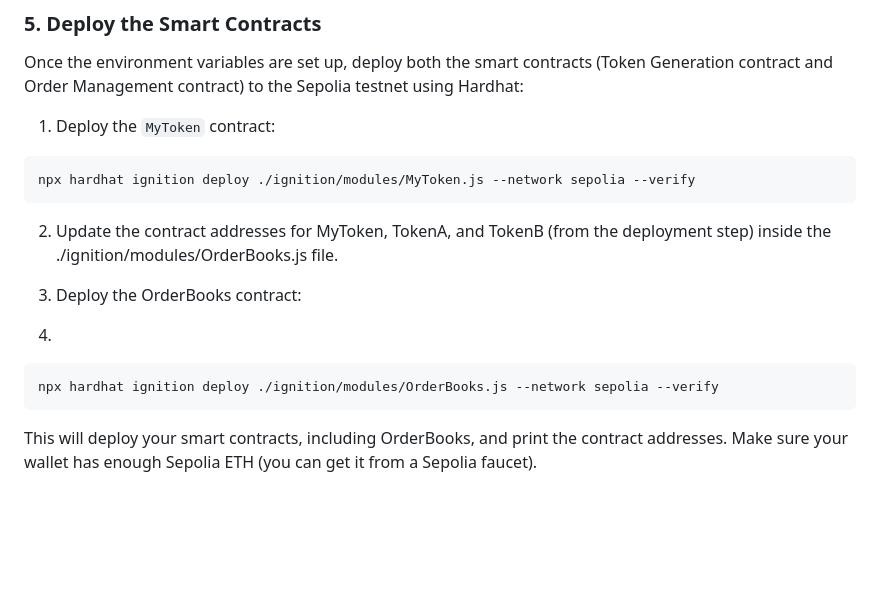
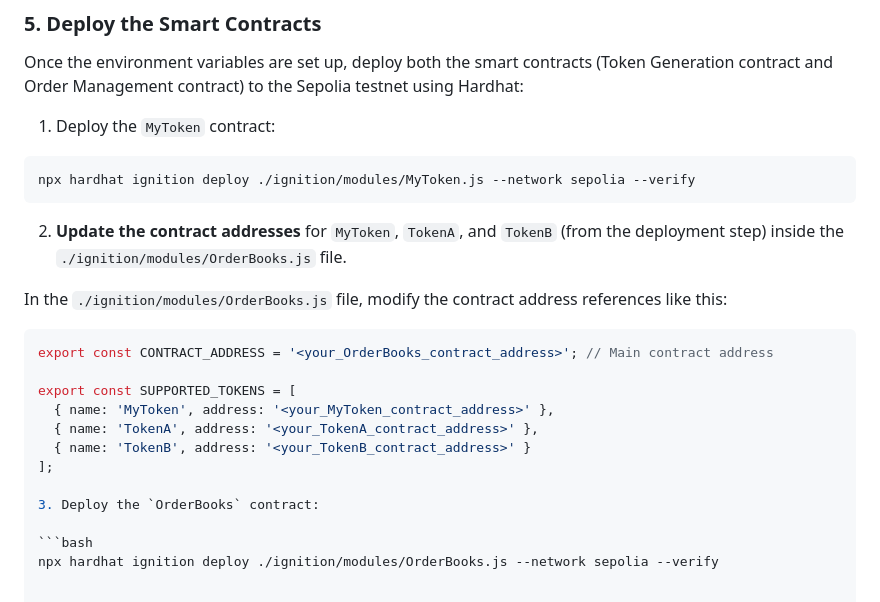
Before and after one commit to nrsteja/CZ4153_Project, a Markdown page: README.md, the part around the change. Drawn GitHub-style; blank space fills up the shorter version.

````diff
--- a/README.md
+++ b/README.md
@@ -70,11 +70,20 @@ Once the environment variables are set up, deploy both the smart contracts (Toke
 ```bash
 npx hardhat ignition deploy ./ignition/modules/MyToken.js --network sepolia --verify
 ```
-2. Update the contract addresses for MyToken, TokenA, and TokenB (from the deployment step) inside the ./ignition/modules/OrderBooks.js file.
+2. **Update the contract addresses** for `MyToken`, `TokenA`, and `TokenB` (from the deployment step) inside the `./ignition/modules/OrderBooks.js` file.
 
-3. Deploy the OrderBooks contract:
-4.
+In the `./ignition/modules/OrderBooks.js` file, modify the contract address references like this:
+
+```javascript
+export const CONTRACT_ADDRESS = '<your_OrderBooks_contract_address>'; // Main contract address
+
+export const SUPPORTED_TOKENS = [
+  { name: 'MyToken', address: '<your_MyToken_contract_address>' },
+  { name: 'TokenA', address: '<your_TokenA_contract_address>' },
+  { name: 'TokenB', address: '<your_TokenB_contract_address>' }
+];
+
+3. Deploy the `OrderBooks` contract:
+
 ```bash
 npx hardhat ignition deploy ./ignition/modules/OrderBooks.js --network sepolia --verify
-```
-This will deploy your smart contracts, including OrderBooks, and print the contract addresses. Make sure your wallet has enough Sepolia ETH (you can get it from a Sepolia faucet).
````
